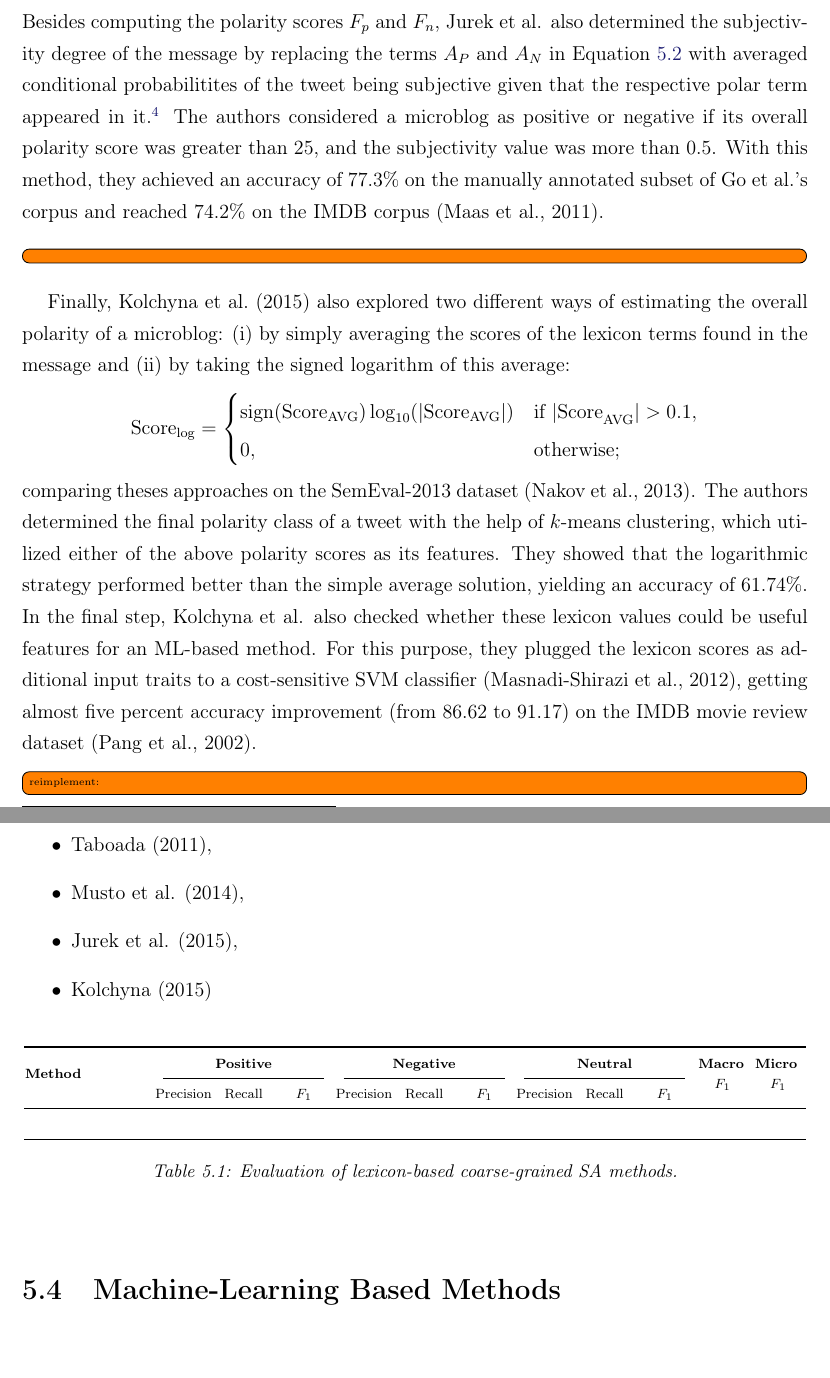
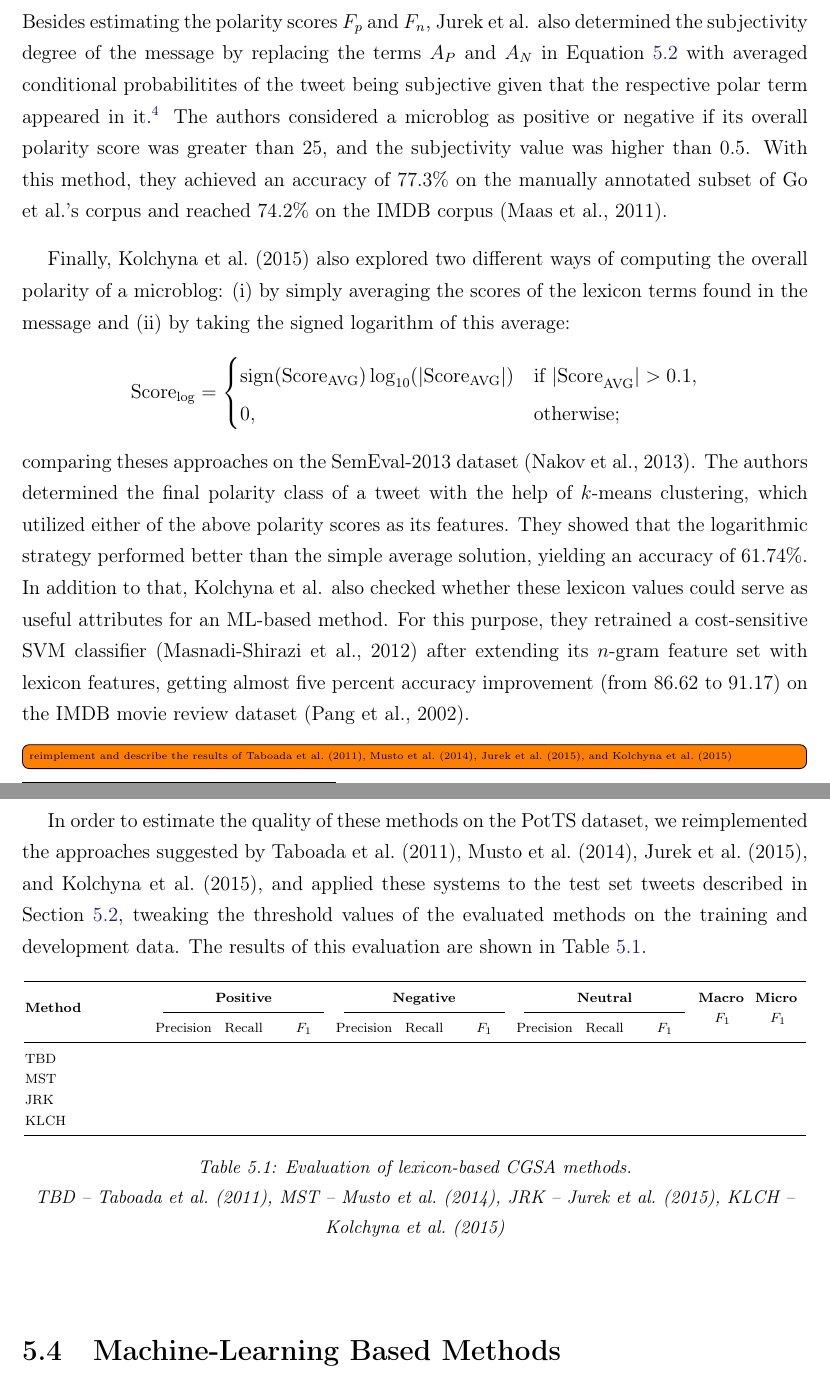
Before and after one commit to WladimirSidorenko/Dissertation, a LaTeX thesis (sidarenka_thesis.tex, which reads sentiment_cgsa.tex): two parts of pages 123 and 124 of 160, joined at a grey line, cut so that both start at the same text. Compiled offline with pdfLaTeX.

Commit message:
updated lexicon-based section

```diff
--- a/sentiment_cgsa.tex
+++ b/sentiment_cgsa.tex
@@ -281,15 +281,13 @@ appeared in it.\footnote{These probabilities were calculated
   automatically on the noisily labeled data set of~\citet{Go:09}.}
 The authors considered a microblog as positive or negative if its
 overall polarity score was greater than 25, and the subjectivity value
-was more than 0.5.  With this method, they achieved an accuracy
+was higher than 0.5.  With this method, they achieved an accuracy
 of~77.3\% on the manually annotated subset of \citeauthor{Go:09}'s
 corpus and reached 74.2\% on the IMDB corpus~\cite{Maas:11}.
 
-\todo[inline]{}
-
 % Kolchyna et al., 2015
 Finally, \citet{Kolchyna:15} also explored two different ways of
-estimating the overall polarity of a microblog:
+computing the overall polarity of a microblog:
 \begin{inparaenum}[(i)]
 \item by simply averaging the scores of the lexicon terms found in the
   message and
@@ -308,22 +306,26 @@ dataset~\cite{Nakov:13}.  The authors determined the final polarity
 class of a tweet with the help of $k$-means clustering, which utilized
 either of the above polarity scores as its features.  They showed that
 the logarithmic strategy performed better than the simple average
-solution, yielding an accuracy of 61.74\%.  In the final step,
+solution, yielding an accuracy of 61.74\%.  In addition to that,
 \citeauthor{Kolchyna:15} also checked whether these lexicon values
-could be useful features for an ML-based method.  For this purpose,
-they plugged the lexicon scores as additional input traits to a
-cost-sensitive SVM classifier~\cite{Masnadi:12}, getting almost five
-percent accuracy improvement (from 86.62 to 91.17) on the IMDB movie
-review dataset~\cite{Pang:02}.
+could serve as useful attributes for an ML-based method.  For this
+purpose, they retrained a cost-sensitive SVM
+classifier~\cite{Masnadi:12} after extending its $n$-gram feature set
+with lexicon features, getting almost five percent accuracy
+improvement (from 86.62 to 91.17) on the IMDB movie review
+dataset~\cite{Pang:02}.
 
-\todo[inline]{reimplement:}
+\todo[inline]{reimplement and describe the results of
+  \citet{Taboada:11}, \citet{Musto:14}, \citet{Jurek:15}, and
+  \citet{Kolchyna:15}}
 
-\begin{itemize}
-\item Taboada (2011),
-\item Musto et al. (2014),
-\item Jurek et al. (2015),
-\item Kolchyna (2015)
-\end{itemize}
+In order to estimate the quality of these methods on the PotTS
+dataset, we reimplemented the approaches suggested
+by~\citet{Taboada:11}, \citet{Musto:14}, \citet{Jurek:15}, and
+\citet{Kolchyna:15}, and applied these systems to the test set tweets
+described in Section~\ref{sec:cgsa:data}, tweaking the threshold
+values of the evaluated methods on the training and development data.
+The results of this evaluation are shown in Table~\ref{snt-cgsa:tbl:lex-res}.
 
 \begin{table}[h]
   \begin{center}
@@ -344,15 +346,31 @@ review dataset~\cite{Pang:02}.
       Precision & Recall & \F{} & %
       Precision & Recall & \F{} & & \\\midrule
 
-       &  &  &  & %
+       TBD &  &  &  & %
+       &  &  & %
+       &  &  & %
+       & \\
+
+       MST &  &  &  & %
+       &  &  & %
+       &  &  & %
+       & \\
+
+       JRK &  &  &  & %
+       &  &  & %
+       &  &  & %
+       & \\
+
+       KLCH &  &  &  & %
        &  &  & %
        &  &  & %
        & \\\bottomrule
-    \end{tabular}
+\end{tabular}
     \egroup
-    \caption[Evaluation of lexicon-based coarse-grained SA methods.]{
-      Evaluation of lexicon-based coarse-grained SA methods.\\
-      {\small }}
+    \caption[Evaluation of lexicon-based CGSA methods.]{
+      Evaluation of lexicon-based CGSA methods.\\
+      {\small TBD -- \citet{Taboada:11}, MST -- \citet{Musto:14}, JRK
+        -- \citet{Jurek:15}, KLCH -- \citet{Kolchyna:15}}}
     \label{snt-cgsa:tbl:lex-res}
   \end{center}
 \end{table}
```
Also changed, not shown: sentiment_cgsa.tex (4 more changed lines).
